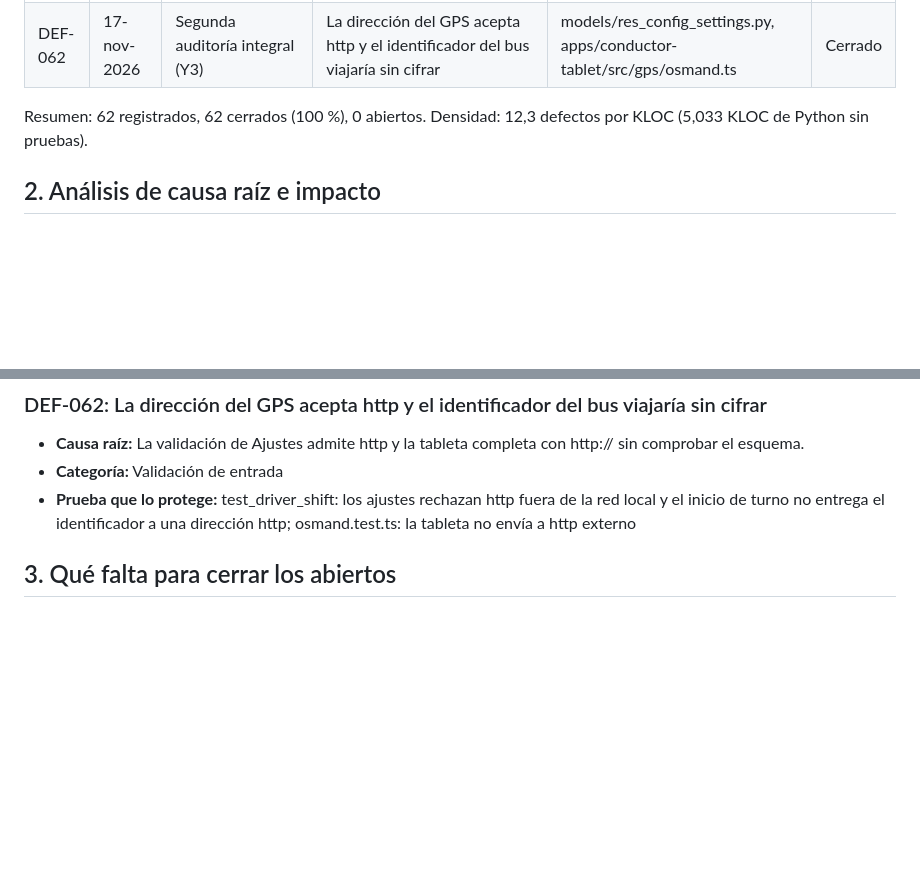
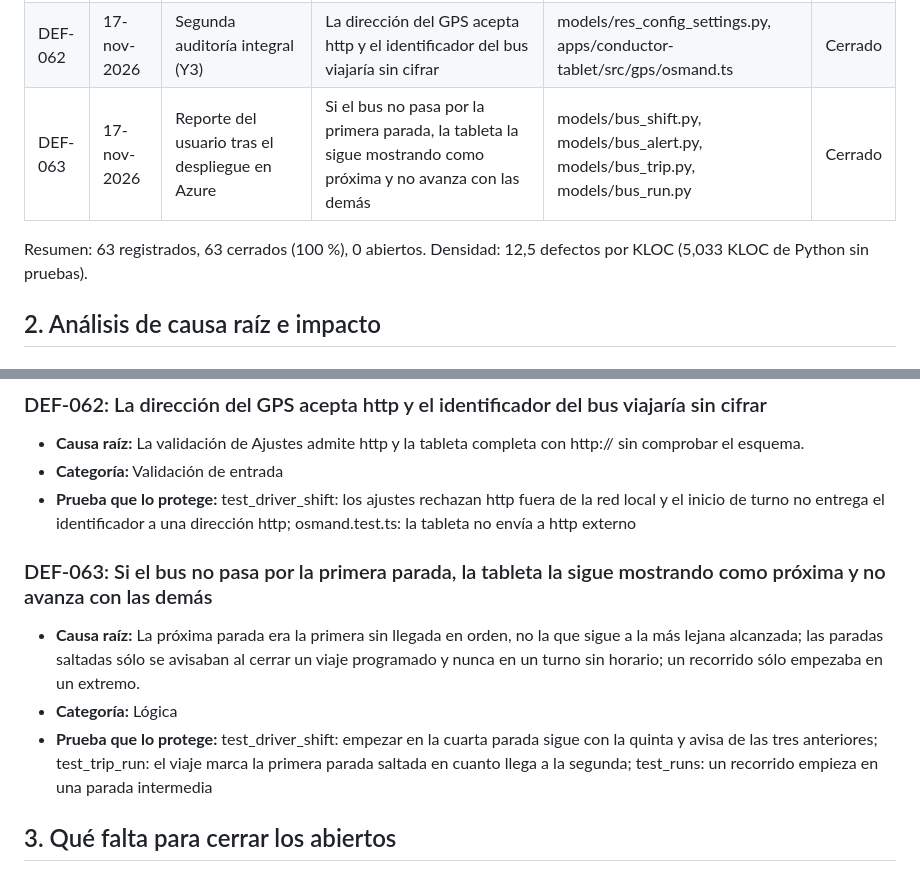
Before and after one commit to kiramman-mp3/sistema-rastreo-buses, a Markdown page: docs/calidad/05-registro-de-defectos.md, 2 parts joined by grey strips. Drawn GitHub-style; blank space fills up the shorter version.

```diff
--- a/docs/calidad/05-registro-de-defectos.md
+++ b/docs/calidad/05-registro-de-defectos.md
@@ -70,8 +70,9 @@ Cada defecto se registra con tres campos separados: fallo observado, defecto loc
 | DEF-060 | 17-nov-2026 | Segunda auditoría integral (Z1, inferido) | Un manager de buses que no es administrador de Odoo no puede crear ni editar choferes | views/bus_driver_views.xml, security/security.xml | Cerrado |
 | DEF-061 | 17-nov-2026 | Segunda auditoría integral (Y1) | Al cambiar de servidor, la tableta envía el token del servidor anterior al nuevo | apps/conductor-tablet/src/state/session.ts, app/scan.tsx | Cerrado |
 | DEF-062 | 17-nov-2026 | Segunda auditoría integral (Y3) | La dirección del GPS acepta http y el identificador del bus viajaría sin cifrar | models/res_config_settings.py, apps/conductor-tablet/src/gps/osmand.ts | Cerrado |
+| DEF-063 | 17-nov-2026 | Reporte del usuario tras el despliegue en Azure | Si el bus no pasa por la primera parada, la tableta la sigue mostrando como próxima y no avanza con las demás | models/bus_shift.py, models/bus_alert.py, models/bus_trip.py, models/bus_run.py | Cerrado |
 
-Resumen: 62 registrados, 62 cerrados (100 %), 0 abiertos. Densidad: 12,3 defectos por KLOC (5,033 KLOC de Python sin pruebas).
+Resumen: 63 registrados, 63 cerrados (100 %), 0 abiertos. Densidad: 12,5 defectos por KLOC (5,033 KLOC de Python sin pruebas).
 
 ## 2. Análisis de causa raíz e impacto
 
@@ -447,6 +448,12 @@ Resumen: 62 registrados, 62 cerrados (100 %), 0 abiertos. Densidad: 12,3 defecto
 - **Categoría:** Validación de entrada
 - **Prueba que lo protege:** test_driver_shift: los ajustes rechazan http fuera de la red local y el inicio de turno no entrega el identificador a una dirección http; osmand.test.ts: la tableta no envía a http externo
 
+### DEF-063: Si el bus no pasa por la primera parada, la tableta la sigue mostrando como próxima y no avanza con las demás
+
+- **Causa raíz:** La próxima parada era la primera sin llegada en orden, no la que sigue a la más lejana alcanzada; las paradas saltadas sólo se avisaban al cerrar un viaje programado y nunca en un turno sin horario; un recorrido sólo empezaba en un extremo.
+- **Categoría:** Lógica
+- **Prueba que lo protege:** test_driver_shift: empezar en la cuarta parada sigue con la quinta y avisa de las tres anteriores; test_trip_run: el viaje marca la primera parada saltada en cuanto llega a la segunda; test_runs: un recorrido empieza en una parada intermedia
+
 ## 3. Qué falta para cerrar los abiertos
 
 No queda ningún defecto abierto. DEF-013 (una credencial en el historial de git) se cerró al reescribir el historial y rotar la contraseña; `gitleaks` corre en el CI (`.github/workflows/ci.yml`) para que no se repita.
```
Also changed, not shown: docs/calidad/07-pareto.md (+5 -5 lines), docs/calidad/figuras/pareto_defectos.png, 1 other file.
